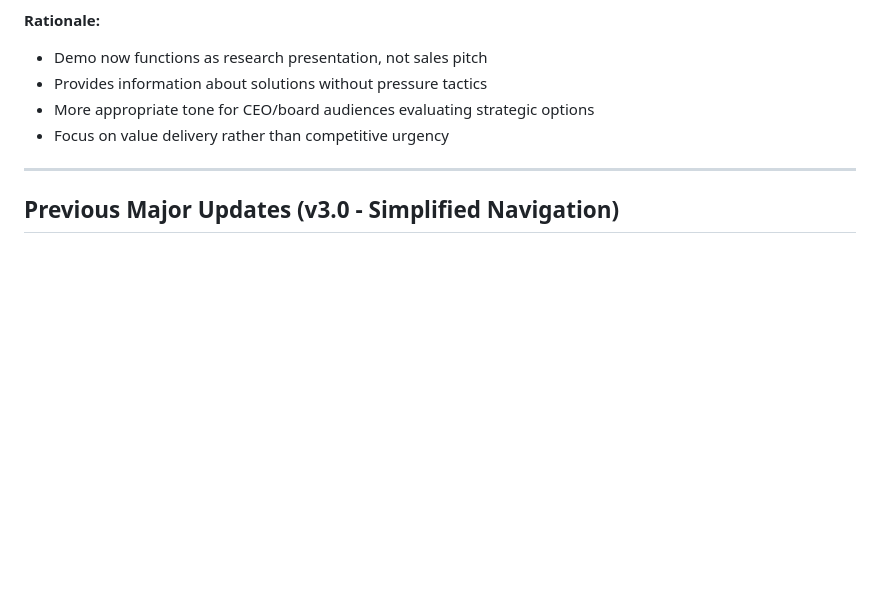
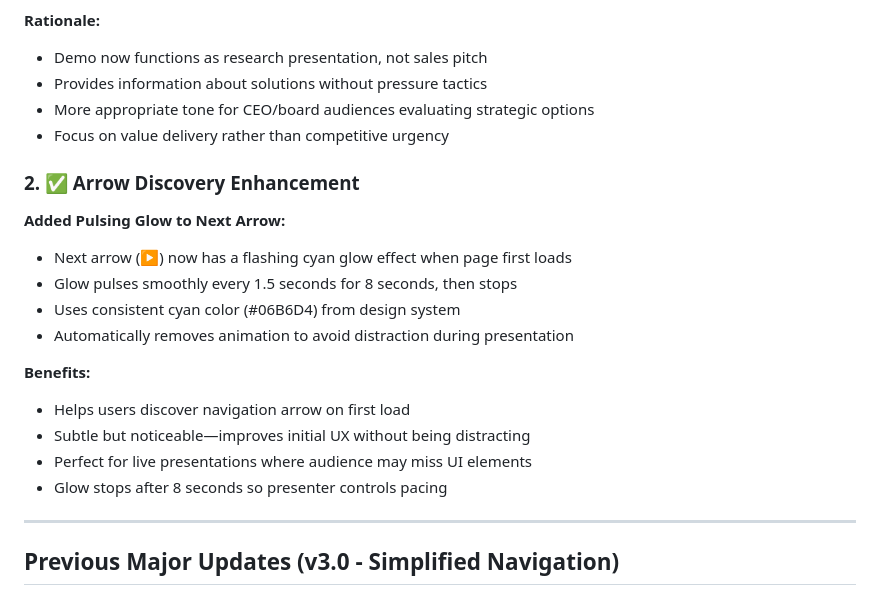
Before and after one commit to septapod/fof-keynote-demo, a Markdown page: PROJECT-STATUS.md, the part around the change. Drawn GitHub-style; blank space fills up the shorter version.

Commit message:
Update PROJECT-STATUS.md with arrow glow feature
- Document new pulsing glow effect for next arrow on page load
- Add benefits and implementation details
- Organize v3.1 updates with two major features

🤖 Generated with Claude Code

Co-Authored-By: Claude <noreply@anthropic.com>

```diff
--- a/PROJECT-STATUS.md
+++ b/PROJECT-STATUS.md
@@ -27,6 +27,20 @@ Interactive demo showcasing AI + Open Banking + Stablecoin integration for credi
 - Provides information about solutions without pressure tactics
 - More appropriate tone for CEO/board audiences evaluating strategic options
 - Focus on value delivery rather than competitive urgency
+
+### 2. ✅ Arrow Discovery Enhancement
+
+**Added Pulsing Glow to Next Arrow:**
+- Next arrow (▶) now has a flashing cyan glow effect when page first loads
+- Glow pulses smoothly every 1.5 seconds for 8 seconds, then stops
+- Uses consistent cyan color (#06B6D4) from design system
+- Automatically removes animation to avoid distraction during presentation
+
+**Benefits:**
+- Helps users discover navigation arrow on first load
+- Subtle but noticeable—improves initial UX without being distracting
+- Perfect for live presentations where audience may miss UI elements
+- Glow stops after 8 seconds so presenter controls pacing
 
 ---
 
```
